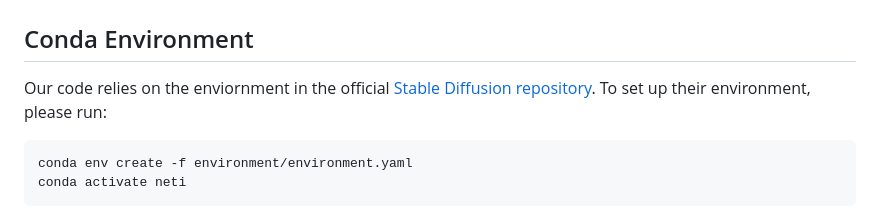
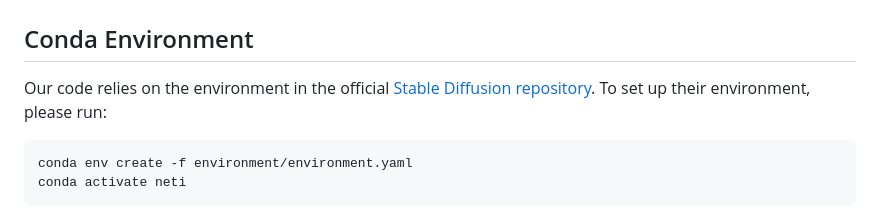
Before and after one commit to NeuralTextualInversion/NeTI, a Markdown page: README.md, the part around the change. Rendered like a GitHub page.

Commit message:
Fix readme typo

````diff
--- a/README.md
+++ b/README.md
@@ -29,7 +29,7 @@ Official implementation of our NeTI paper.
 
 # Setup
 ## Conda Environment
-Our code relies on the enviornment in the official [Stable Diffusion repository](https://github.com/CompVis/stable-diffusion). To set up their environment, please run:
+Our code relies on the environment in the official [Stable Diffusion repository](https://github.com/CompVis/stable-diffusion). To set up their environment, please run:
 ```
 conda env create -f environment/environment.yaml
 conda activate neti
````
